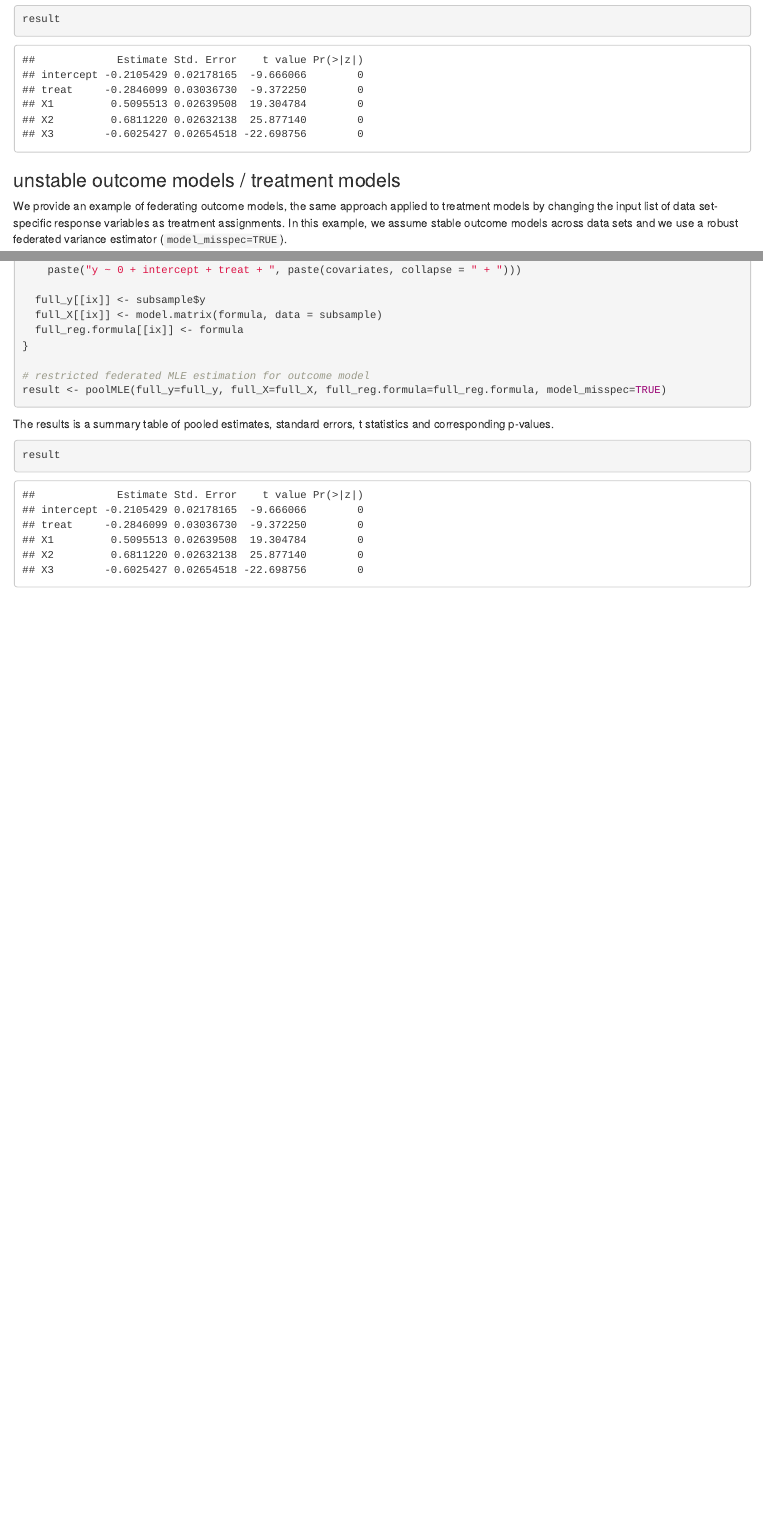
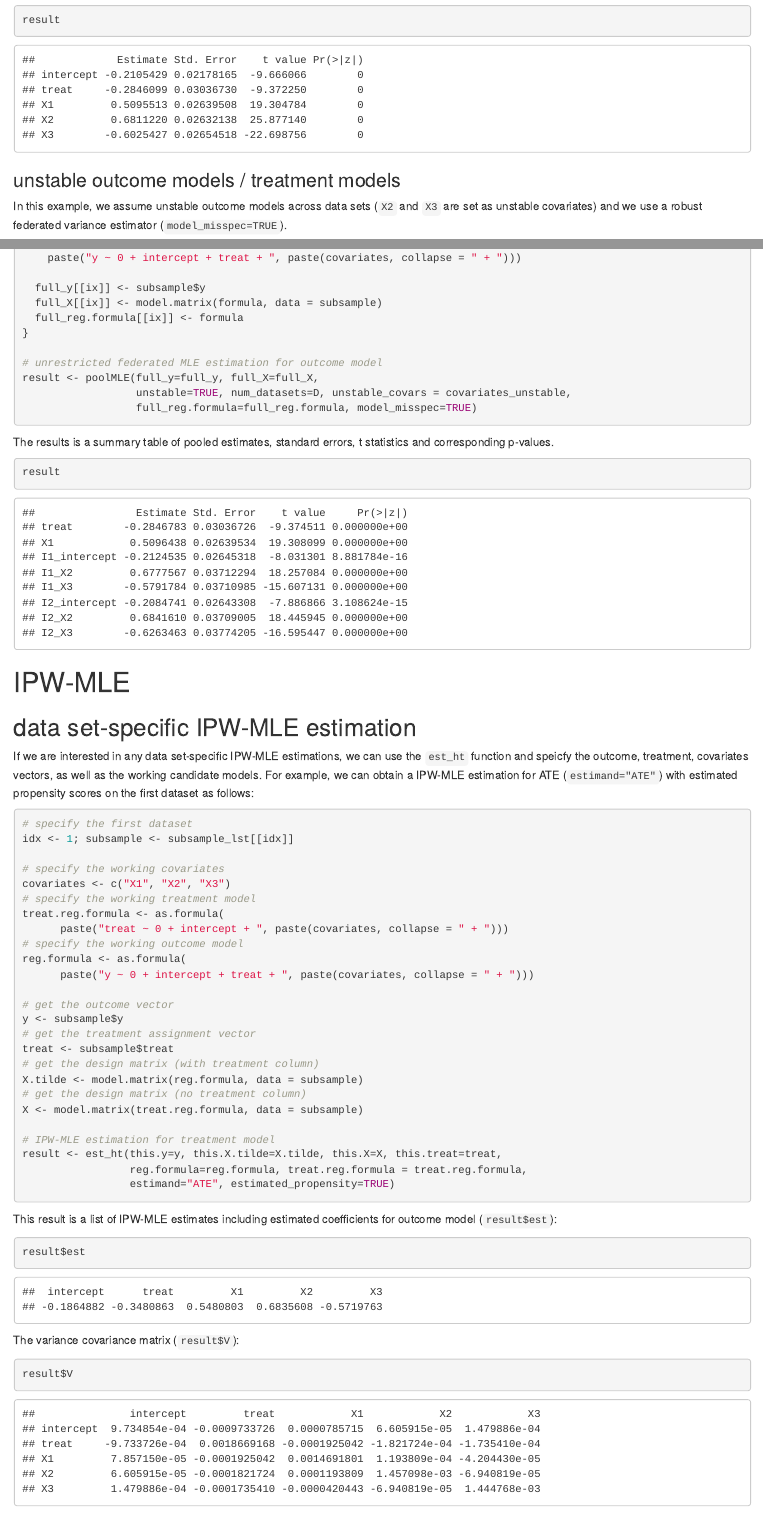
Before and after one commit to ruoxuanxiong/federated-causal-inference, an R Markdown document (R/Vignette.Rmd): the page in a window 1100 px wide, from 3070 px down before the commit and from 3130 px down after it, so that both start at the same text, and a second part further down, joined at a grey line. Rendered offline with R 4.5, knitr and Pandoc, with nearby package versions.

Commit message:
update vignette illustration

````diff
--- a/R/Vignette.Rmd
+++ b/R/Vignette.Rmd
@@ -3,8 +3,7 @@ title: "Federation Vignette"
 output: html_document
 ---
 
-```{r setup, include=FALSE}
-knitr::opts_chunk$set(echo = TRUE)
+```{r setup, message=FALSE}
 source("federated_base_func.R")
 source("federated_pool_func.R")
 ```
@@ -167,13 +166,13 @@ result
 
 ### unstable outcome models / treatment models
 
-We provide an example of federating outcome models, the same approach applied to treatment models by changing the input list of data set-specific response variables as treatment assignments. In this example, we assume stable outcome models across data sets and we use a robust federated variance estimator (`model_misspec=TRUE`).
+In this example, we assume unstable outcome models across data sets (`X2` and `X3` are set as unstable covariates) and we use a robust federated variance estimator (`model_misspec=TRUE`).
 
 ```{r}
 # specify the working covariates
 # for now we assume stable models, so same set of covariates across data sets
 covariates <- c("X1", "X2", "X3")
-
+covariates_unstable <- c("X2", "X3")
 full_y <- vector(mode = "list", length = D)
 full_X <- vector(mode = "list", length = D)
 full_reg.formula <- vector(mode = "list", length = D)
@@ -190,8 +189,10 @@ for (ix in 1:D) {
   full_reg.formula[[ix]] <- formula
 }
 
-# restricted federated MLE estimation for outcome model
-result <- poolMLE(full_y=full_y, full_X=full_X, full_reg.formula=full_reg.formula, model_misspec=TRUE)
+# unrestricted federated MLE estimation for outcome model
+result <- poolMLE(full_y=full_y, full_X=full_X,
+                  unstable=TRUE, num_datasets=D, unstable_covars = covariates_unstable,
+                  full_reg.formula=full_reg.formula, model_misspec=TRUE)
 ```
 
 The results is a summary table of pooled estimates, standard errors, t statistics and corresponding p-values.
@@ -199,3 +200,48 @@ The results is a summary table of pooled estimates, standard errors, t statistic
 ```{r}
 result
 ```
+
+# IPW-MLE
+
+## data set-specific IPW-MLE estimation
+
+If we are interested in any data set-specific IPW-MLE estimations, we can use the `est_ht` function and speicfy the outcome, treatment, covariates vectors, as well as the working candidate models. For example, we can obtain a IPW-MLE estimation for ATE (`estimand="ATE"`) with estimated propensity scores on the first dataset as follows:
+
+```{r, warning = FALSE}
+# specify the first dataset
+idx <- 1; subsample <- subsample_lst[[idx]]
+
+# specify the working covariates
+covariates <- c("X1", "X2", "X3")
+# specify the working treatment model
+treat.reg.formula <- as.formula(
+      paste("treat ~ 0 + intercept + ", paste(covariates, collapse = " + ")))
+# specify the working outcome model
+reg.formula <- as.formula(
+      paste("y ~ 0 + intercept + treat + ", paste(covariates, collapse = " + ")))
+
+# get the outcome vector
+y <- subsample$y
+# get the treatment assignment vector
+treat <- subsample$treat
+# get the design matrix (with treatment column)
+X.tilde <- model.matrix(reg.formula, data = subsample)
+# get the design matrix (no treatment column)
+X <- model.matrix(treat.reg.formula, data = subsample)
+
+# IPW-MLE estimation for treatment model
+result <- est_ht(this.y=y, this.X.tilde=X.tilde, this.X=X, this.treat=treat,
+                 reg.formula=reg.formula, treat.reg.formula = treat.reg.formula,
+                 estimand="ATE", estimated_propensity=TRUE)
+```
+
+This result is a list of IPW-MLE estimates including estimated coefficients for outcome model (`result$est`):
+
+```{r}
+result$est
+```
+
+The variance covariance matrix (`result$V`):
+
+```{r}
+result$V
````
Also changed, not shown: R/Vignette.Rmd (52 more changed lines).
